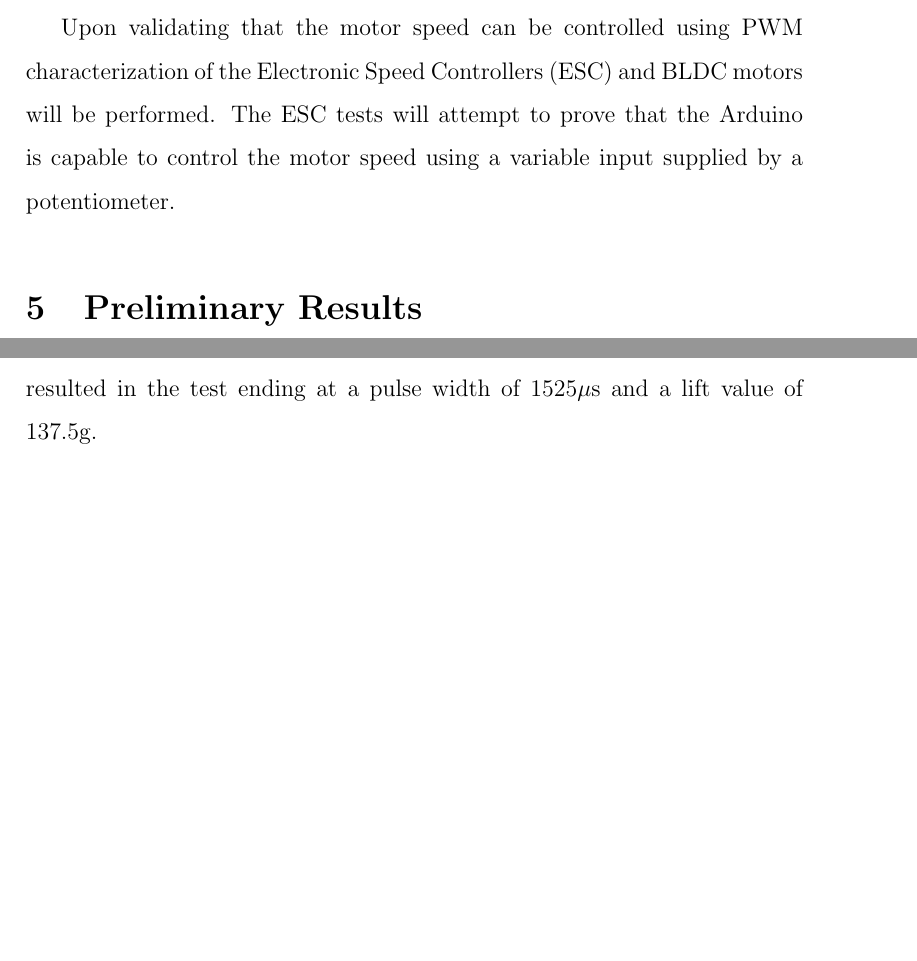
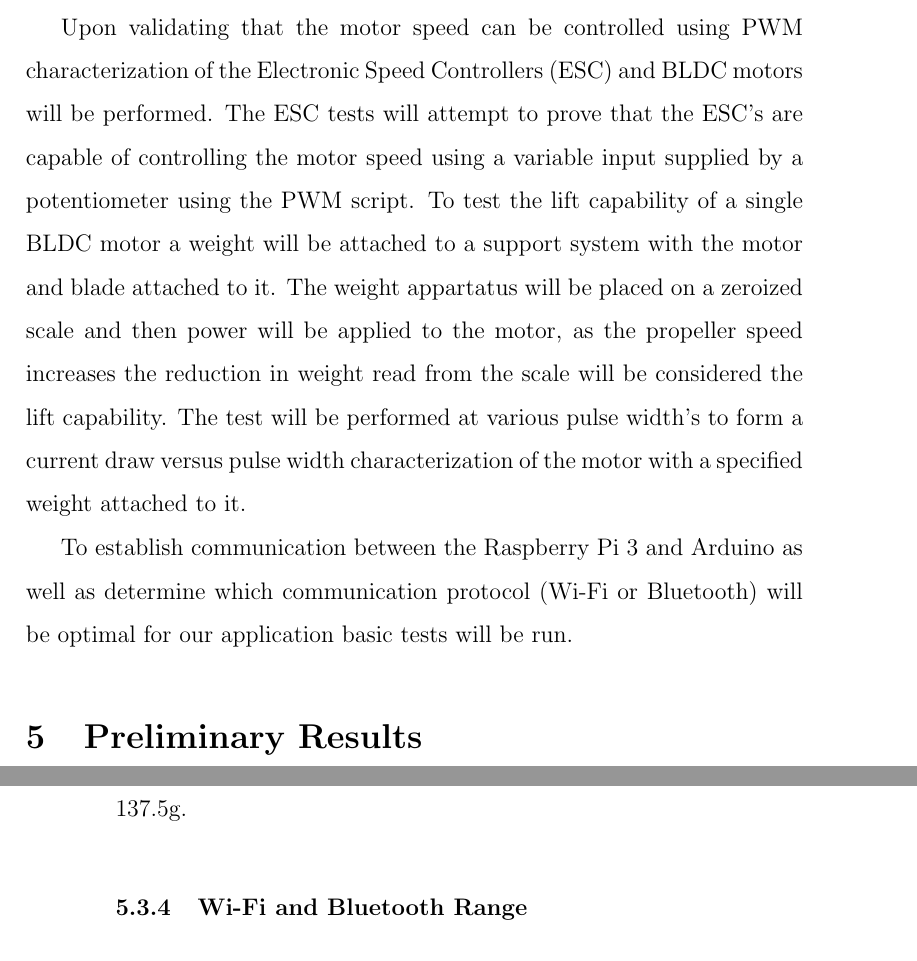
Before and after one commit to Brendoncamm/SYP, a LaTeX paper (Documents/First Semester Report/report.tex, which reads Documents/First Semester Report/Section Verbatim/approach_validation.tex): two parts of pages 12 and 18 of 22 before the commit and two parts of pages 12 and 19 of 22 after it, joined at a grey line, cut so that both start at the same text, the shorter picture padded with empty space. Compiled offline with pdfLaTeX.

Commit message:
Updated Report

```diff
--- a/Documents/First Semester Report/Section Verbatim/approach_validation.tex
+++ b/Documents/First Semester Report/Section Verbatim/approach_validation.tex
@@ -12,4 +12,6 @@ The POC testing will consist of the following items: determining methods to cont
 
 The main method we will be implementing to test control of the motor speed is the apply different pulse lengths to the motor. This will be achieved by using Pulse Width Modulation (PWM) applied at different duty cycles. A script will be written that applies a voltage across a potentiometer that can then be varried to apply different duty cycles. The duty cycle will be displayed on a serial terminal to easily determine the current draw vs duty cycle characteristic of the motor.
 
-Upon validating that the motor speed can be controlled using PWM characterization of the Electronic Speed Controllers (ESC) and BLDC motors will be performed. The ESC tests will attempt to prove that the Arduino is capable to control the motor speed using a variable input supplied by a potentiometer.
+Upon validating that the motor speed can be controlled using PWM characterization of the Electronic Speed Controllers (ESC) and BLDC motors will be performed. The ESC tests will attempt to prove that the ESC's are capable of controlling the motor speed using a variable input supplied by a potentiometer using the PWM script. To test the lift capability of a single BLDC motor a weight will be attached to a support system with the motor and blade attached to it. The weight appartatus will be placed on a zeroized scale and then power will be applied to the motor, as the propeller speed increases the reduction in weight read from the scale will be considered the lift capability. The test will be performed at various pulse width's to form a current draw versus pulse width characterization of the motor with a specified weight attached to it.
+
+To establish communication between the Raspberry Pi 3 and Arduino as well as determine which communication protocol (Wi-Fi or Bluetooth) will be optimal for our application basic tests will be run.
```
Also changed, not shown: Documents/First Semester Report/report.pdf.
